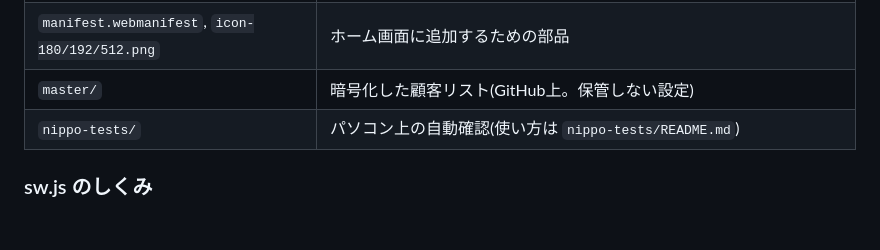
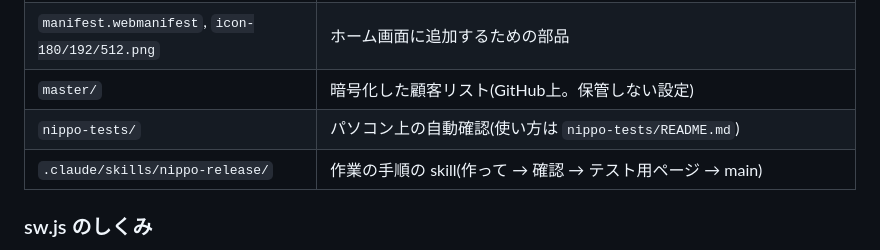
Before and after one commit to taiqim-gif/BCP-Nippo1, a Markdown page: CLAUDE.md, the part around the change. Rendered like a GitHub page; blank space fills up the shorter version.

Commit message:
引き継ぎメモのファイルの表に、skill の置き場所を足す
Co-Authored-By: Claude Opus 5.5 <noreply@anthropic.com>
Claude-Session: https://claude.ai/code/session_01V1kmaxx6qfMkrF3ScyxZh7

```diff
--- a/CLAUDE.md
+++ b/CLAUDE.md
@@ -35,6 +35,7 @@
 | `manifest.webmanifest`, `icon-180/192/512.png` | ホーム画面に追加するための部品 |
 | `master/` | 暗号化した顧客リスト(GitHub上。保管しない設定) |
 | `nippo-tests/` | パソコン上の自動確認(使い方は `nippo-tests/README.md`) |
+| `.claude/skills/nippo-release/` | 作業の手順の skill(作って → 確認 → テスト用ページ → main) |
 
 ### sw.js のしくみ
 - 電波があれば最新を取りに行く(4秒で時間切れ → 保管したものを使う)。`master/` は保管しない。Google Fonts は、別の入れ物(`nippo-fonts-v1`)に保管。
```
